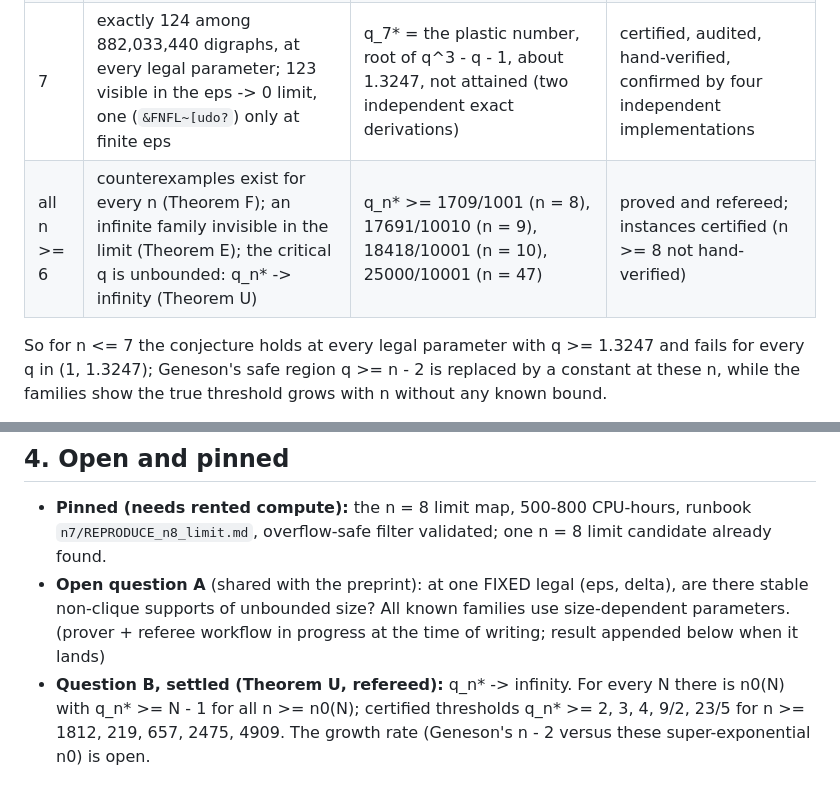
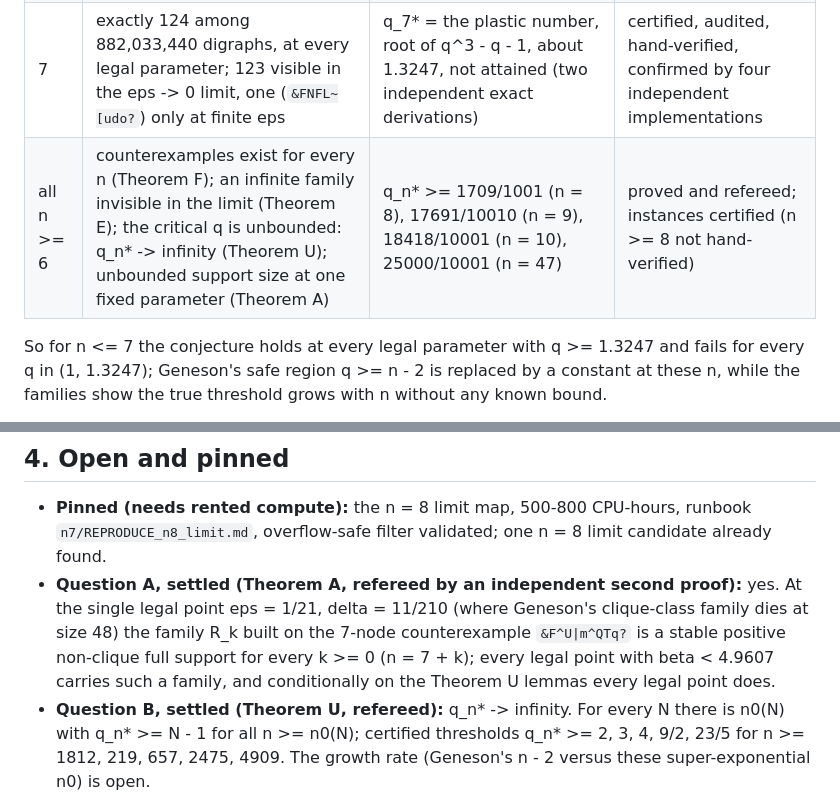
Before and after one commit to hturcotte1/CLTN, a Markdown page: notes/FINAL_SUMMARY.md, 2 parts joined by grey strips. Drawn GitHub-style.

```diff
--- a/notes/FINAL_SUMMARY.md
+++ b/notes/FINAL_SUMMARY.md
@@ -14,7 +14,7 @@ conjecture for q >= n - 2 - (n - 3) eps/2, where q = delta(1 - eps)/eps > 1 is t
 | <= 5 | no counterexample at any legal parameter (also reproduced the published n = 5 classification) | none | certified |
 | 6 | exactly 3 non-clique stable full supports among 1,540,944 digraphs (Geneson's graph, its bidirected in-twin partner, one new graph) | q_6* = root of 797q^6 - 1686q^5 + 2159q^4 - 3004q^3 + 2499q^2 - 2158q + 1521, about 1.1664 | certified, audited, hand-verified |
 | 7 | exactly 124 among 882,033,440 digraphs, at every legal parameter; 123 visible in the eps -> 0 limit, one (`&FNFL~[udo?`) only at finite eps | q_7* = the plastic number, root of q^3 - q - 1, about 1.3247, not attained (two independent exact derivations) | certified, audited, hand-verified, confirmed by four independent implementations |
-| all n >= 6 | counterexamples exist for every n (Theorem F); an infinite family invisible in the limit (Theorem E); the critical q is unbounded: q_n* -> infinity (Theorem U) | q_n* >= 1709/1001 (n = 8), 17691/10010 (n = 9), 18418/10001 (n = 10), 25000/10001 (n = 47) | proved and refereed; instances certified (n >= 8 not hand-verified) |
+| all n >= 6 | counterexamples exist for every n (Theorem F); an infinite family invisible in the limit (Theorem E); the critical q is unbounded: q_n* -> infinity (Theorem U); unbounded support size at one fixed parameter (Theorem A) | q_n* >= 1709/1001 (n = 8), 17691/10010 (n = 9), 18418/10001 (n = 10), 25000/10001 (n = 47) | proved and refereed; instances certified (n >= 8 not hand-verified) |
 
 So for n <= 7 the conjecture holds at every legal parameter with q >= 1.3247 and fails for every
 q in (1, 1.3247); Geneson's safe region q >= n - 2 is replaced by a constant at these n, while the
@@ -60,9 +60,11 @@ families show the true threshold grows with n without any known bound.
 
 * **Pinned (needs rented compute):** the n = 8 limit map, 500-800 CPU-hours, runbook
   `n7/REPRODUCE_n8_limit.md`, overflow-safe filter validated; one n = 8 limit candidate already found.
-* **Open question A** (shared with the preprint): at one FIXED legal (eps, delta), are there stable
-  non-clique supports of unbounded size? All known families use size-dependent parameters.
-  (prover + referee workflow in progress at the time of writing; result appended below when it lands)
+* **Question A, settled (Theorem A, refereed by an independent second proof):** yes. At the single
+  legal point eps = 1/21, delta = 11/210 (where Geneson's clique-class family dies at size 48) the
+  family R_k built on the 7-node counterexample `&F^U|m^QTq?` is a stable positive non-clique full
+  support for every k >= 0 (n = 7 + k); every legal point with beta < 4.9607 carries such a family,
+  and conditionally on the Theorem U lemmas every legal point does.
 * **Question B, settled (Theorem U, refereed):** q_n* -> infinity. For every N there is n0(N) with
   q_n* >= N - 1 for all n >= n0(N); certified thresholds q_n* >= 2, 3, 4, 9/2, 23/5 for n >= 1812, 219,
   657, 2475, 4909. The growth rate (Geneson's n - 2 versus these super-exponential n0) is open.
```
Also changed, not shown: certificates/INDEX.md (+4 -0 lines), notes/REPORT_n7.md (+9 -5 lines).
